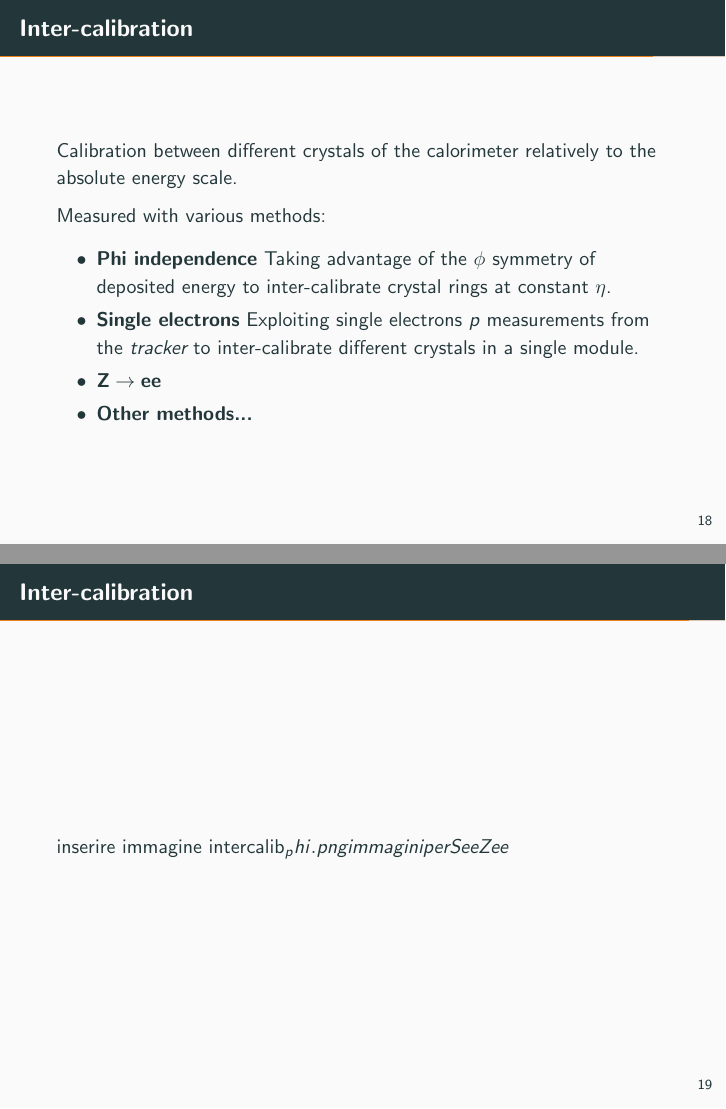
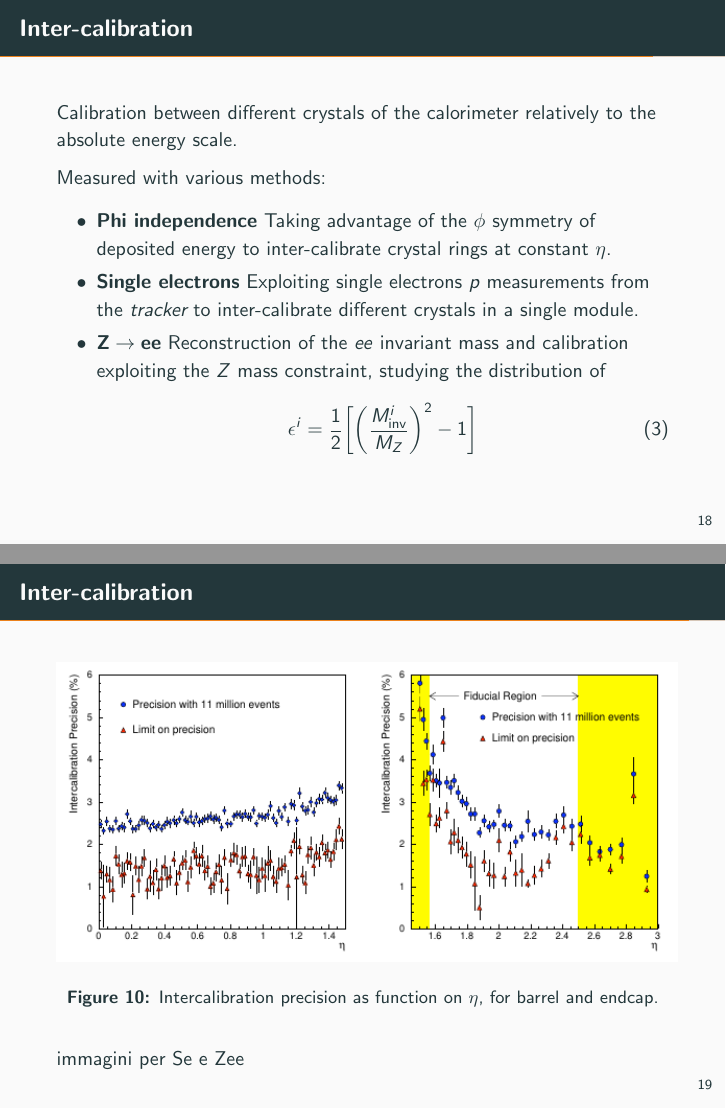
Before and after one commit to dbrambilla13/CMS-EMCal-seminar, LaTeX slides (CMS_EMCal_seminar.tex): pages 21 and 22 of 24, joined at a grey line. Compiled offline with pdfLaTeX.

Commit message:
Updates from Overleaf

```diff
--- a/CMS_EMCal_seminar.tex
+++ b/CMS_EMCal_seminar.tex
@@ -243,14 +243,22 @@
     \begin{itemize}
         \item \textbf{Phi independence} Taking advantage of the $\phi$ symmetry of deposited energy to inter-calibrate crystal rings at constant $\eta$.
         \item \textbf{Single electrons} Exploiting single electrons $p$ measurements from the \emph{tracker} to inter-calibrate different crystals in a single module.
-        \item \textbf{$\text{Z} \rightarrow \text{ee}$}
-        \item \textbf{Other methods...}
+        \item \textbf{$\text{Z} \rightarrow \text{ee}$} Reconstruction of the $ee$ invariant mass and calibration exploiting the $Z$ mass constraint, studying the distribution of
+        \begin{equation}
+            \epsilon^i = \frac{1}{2} \biggl[\biggl(\frac{M^i_\text{inv}}{M_Z}\biggr)^2 - 1\biggr]
+        \end{equation}{}
     \end{itemize}{}
 
 \end{frame}
 
 \begin{frame}{Inter-calibration}
-    inserire immagine intercalib_phi.png
+    \begin{figure}
+        \centering
+        \includegraphics[height=150pt]{./img/intercalib_phi.png}
+        \caption{Intercalibration precision as function on $\eta$, for barrel and endcap.}
+        \label{fig:intercalib_phi}
+    \end{figure}
+
     immagini per Se e Zee
 \end{frame}{}
 
```
